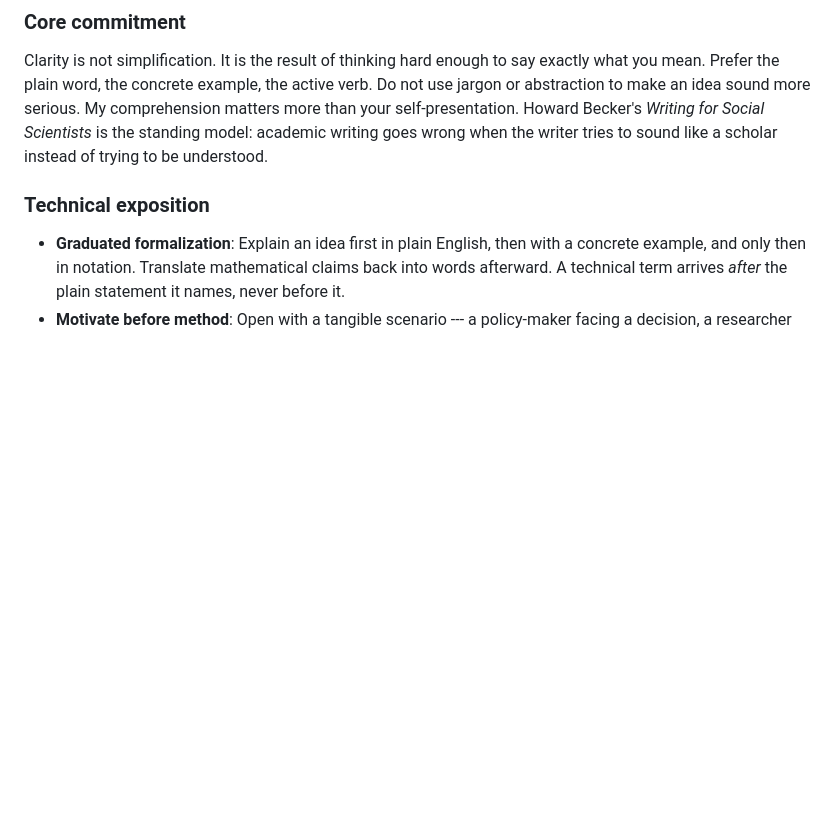
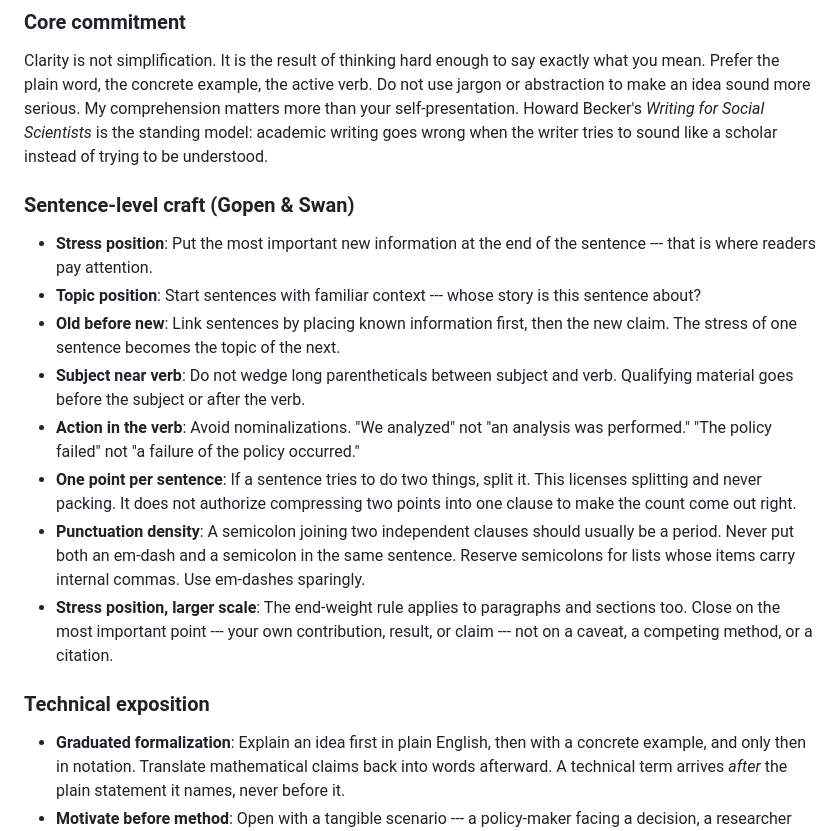
Before and after one commit to bowers-illinois-edu/ai_workflow, a Markdown page: CLAUDE.md, the part around the change. GitHub-like rendering; blank space fills up the shorter version.

```diff
--- a/CLAUDE.md
+++ b/CLAUDE.md
@@ -173,6 +173,30 @@ comprehension matters more than your self-presentation. Howard Becker's
 *Writing for Social Scientists* is the standing model: academic writing goes
 wrong when the writer tries to sound like a scholar instead of trying to be
 understood.
+
+### Sentence-level craft (Gopen & Swan)
+
+- **Stress position**: Put the most important new information at the end of the
+  sentence --- that is where readers pay attention.
+- **Topic position**: Start sentences with familiar context --- whose story is
+  this sentence about?
+- **Old before new**: Link sentences by placing known information first, then
+  the new claim. The stress of one sentence becomes the topic of the next.
+- **Subject near verb**: Do not wedge long parentheticals between subject and
+  verb. Qualifying material goes before the subject or after the verb.
+- **Action in the verb**: Avoid nominalizations. "We analyzed" not "an analysis
+  was performed." "The policy failed" not "a failure of the policy occurred."
+- **One point per sentence**: If a sentence tries to do two things, split it.
+  This licenses splitting and never packing. It does not authorize compressing
+  two points into one clause to make the count come out right.
+- **Punctuation density**: A semicolon joining two independent clauses should
+  usually be a period. Never put both an em-dash and a semicolon in the same
+  sentence. Reserve semicolons for lists whose items carry internal commas. Use
+  em-dashes sparingly.
+- **Stress position, larger scale**: The end-weight rule applies to paragraphs
+  and sections too. Close on the most important point --- your own
+  contribution, result, or claim --- not on a caveat, a competing method, or a
+  citation.
 
 ### Technical exposition
 
```
Also changed, not shown: codex/AGENTS.md (+24 -0 lines), 1 other file.
